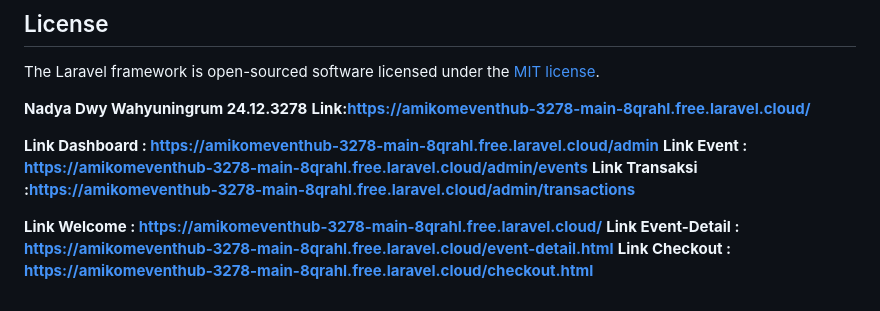
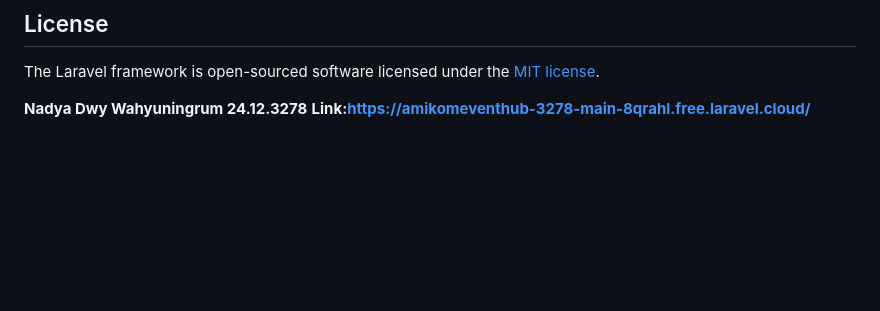
Before and after one commit to nadyadwy06/amikomeventhub_3278, a Markdown page: README.md, the part around the change. Drawn GitHub-style; blank space fills up the shorter version.

Commit message:
Remove unnecessary links from README
Removed multiple links from the README file.

```diff
--- a/README.md
+++ b/README.md
@@ -60,11 +60,3 @@ The Laravel framework is open-sourced software licensed under the [MIT license](
 
 **Nadya Dwy Wahyuningrum 24.12.3278**
 **Link:https://amikomeventhub-3278-main-8qrahl.free.laravel.cloud/**
-
-**Link Dashboard : https://amikomeventhub-3278-main-8qrahl.free.laravel.cloud/admin**
-**Link Event : https://amikomeventhub-3278-main-8qrahl.free.laravel.cloud/admin/events**
-**Link Transaksi :https://amikomeventhub-3278-main-8qrahl.free.laravel.cloud/admin/transactions**
-
-**Link Welcome : https://amikomeventhub-3278-main-8qrahl.free.laravel.cloud/**
-**Link Event-Detail : https://amikomeventhub-3278-main-8qrahl.free.laravel.cloud/event-detail.html**
-**Link Checkout : https://amikomeventhub-3278-main-8qrahl.free.laravel.cloud/checkout.html**
```
